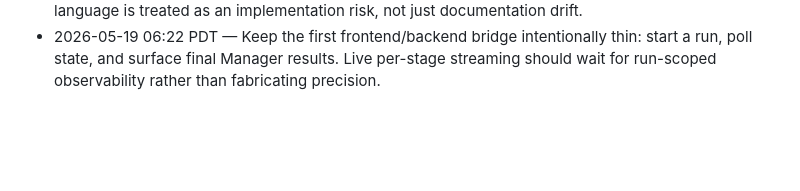
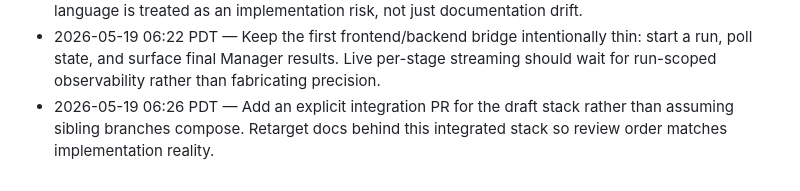
Before and after one commit to StanfordCS194/spr26-Team-26, a Markdown page: OVERNIGHT_DECISIONS.md, the part around the change. Drawn GitHub-style; blank space fills up the shorter version.

```diff
--- a/OVERNIGHT_DECISIONS.md
+++ b/OVERNIGHT_DECISIONS.md
@@ -24,3 +24,4 @@
 - 2026-05-19 06:06 PDT — Treat LLM-generated hyperparameter patches as untrusted until validated by `TrainingConfig.apply_patch`; prompt constraints are guidance, runtime validation is the guardrail.
 - 2026-05-19 06:13 PDT — Keep the spec-site source of truth aligned with the stacked implementation branches. Since reviewers use the Vercel preview to understand intended behavior, stale REST-job language is treated as an implementation risk, not just documentation drift.
 - 2026-05-19 06:22 PDT — Keep the first frontend/backend bridge intentionally thin: start a run, poll state, and surface final Manager results. Live per-stage streaming should wait for run-scoped observability rather than fabricating precision.
+- 2026-05-19 06:26 PDT — Add an explicit integration PR for the draft stack rather than assuming sibling branches compose. Retarget docs behind this integrated stack so review order matches implementation reality.
```
Also changed, not shown: OVERNIGHT_EXPERIMENTS.md (+1 -0 lines), OVERNIGHT_PROGRESS.md (+2 -0 lines).
